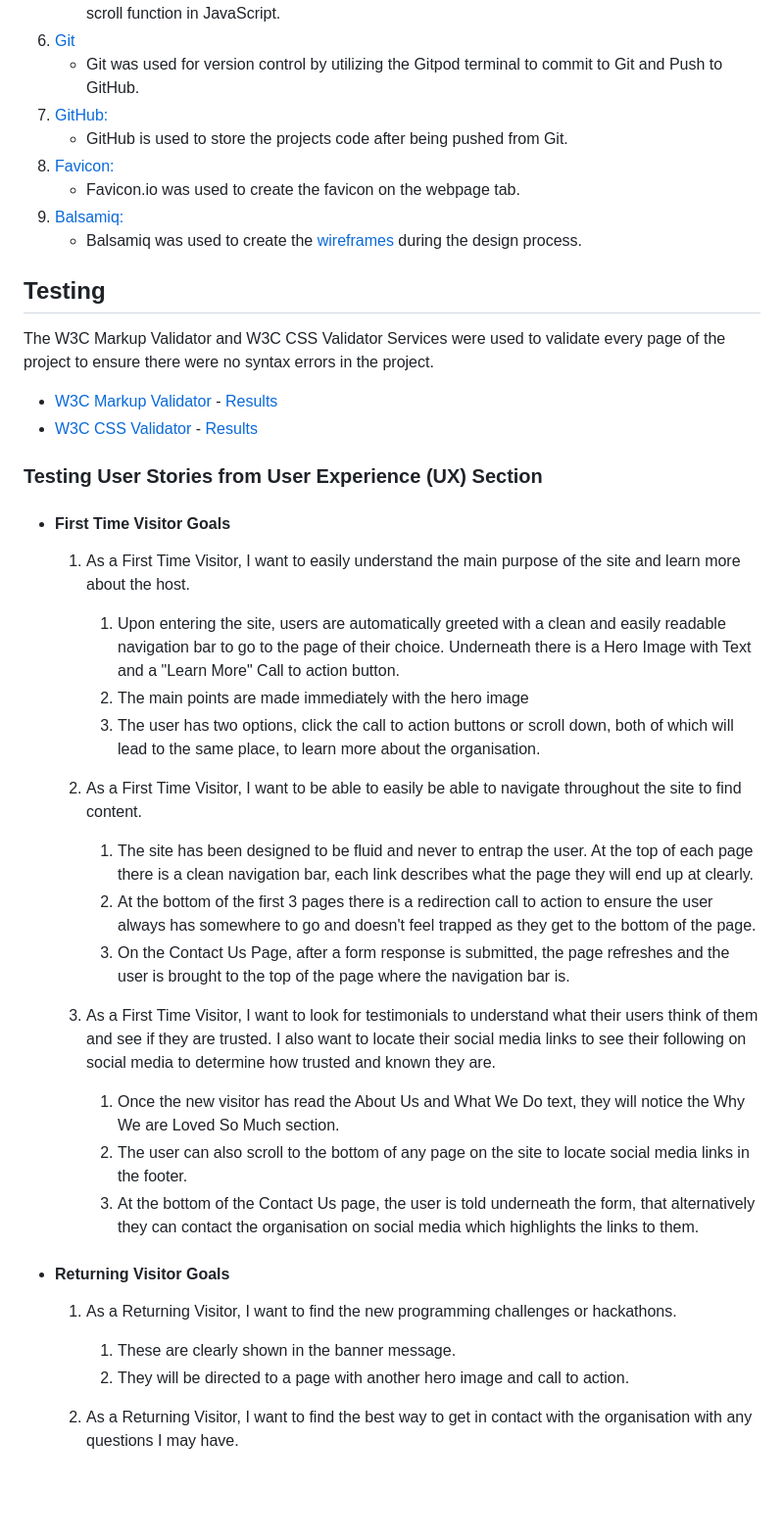
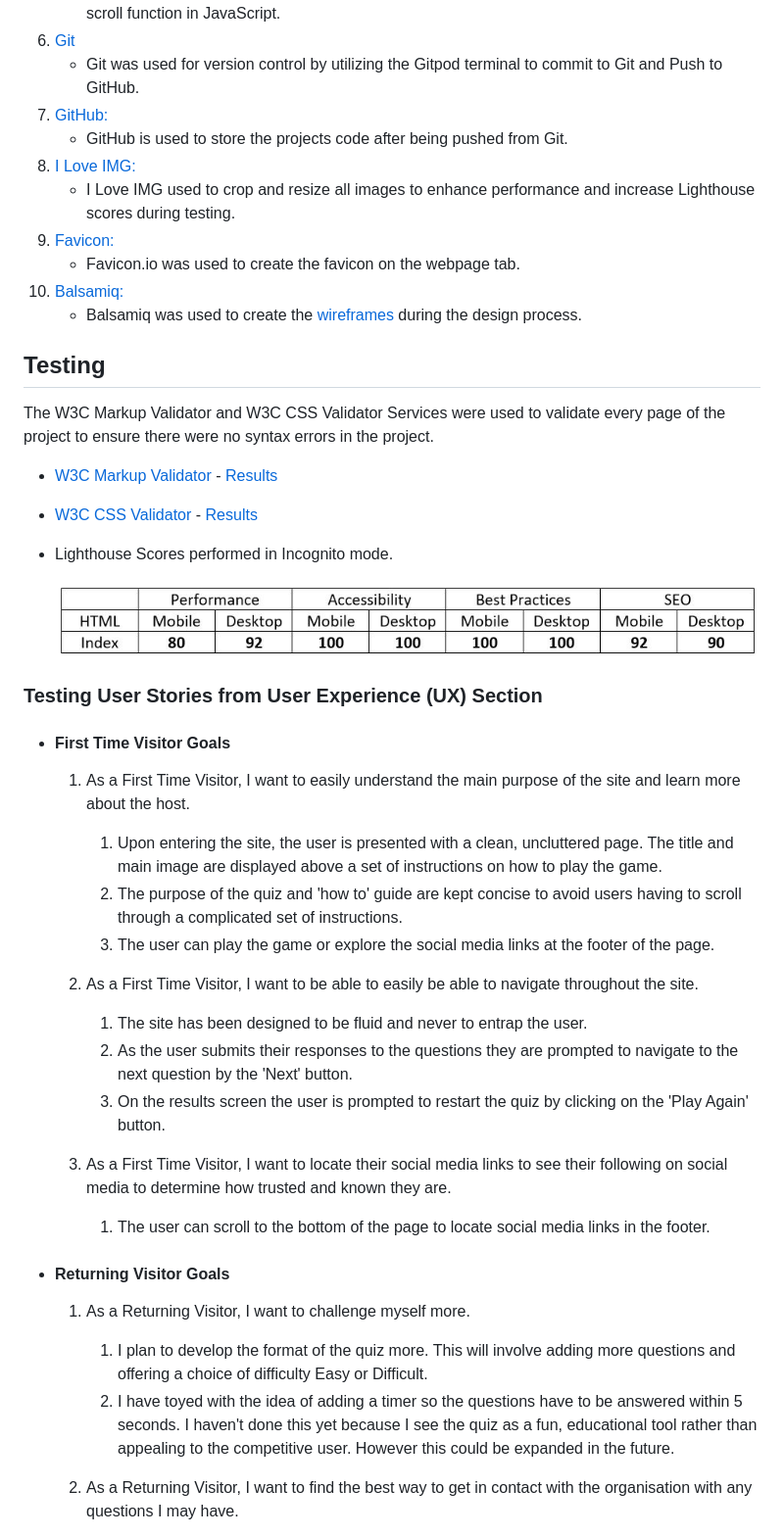
Before and after one commit to LHarveyDev/tree-of-knowledge, a Markdown page: README.md, the part around the change printed below. Shown: that part at 98% size. Rendered like a GitHub page; blank space fills up the shorter version.

Commit message:
Add to user goals to readme

```diff
--- a/README.md
+++ b/README.md
@@ -80,6 +81,8 @@ This is my website created for my Milestone Project 2 submission as part of my D
    - Git was used for version control by utilizing the Gitpod terminal to commit to Git and Push to GitHub.
 1. [GitHub:](https://github.com/)
    - GitHub is used to store the projects code after being pushed from Git.
+1. [I Love IMG:](https://www.iloveimg.com/resize-image)
+   - I Love IMG used to crop and resize all images to enhance performance and increase Lighthouse scores during testing.
 1. [Favicon:](https://favicon.io/)
    - Favicon.io was used to create the favicon on the webpage tab.
 1. [Balsamiq:](https://balsamiq.com/)
@@ -92,33 +95,37 @@ The W3C Markup Validator and W3C CSS Validator Services were used to validate ev
 - [W3C Markup Validator](https://validator.w3.org/#validate_by_input) - [Results](documentation/html_validation.png)
 - [W3C CSS Validator](https://jigsaw.w3.org/css-validator/#validate_by_input) - [Results](documentation/css_validation.png)
 
+- Lighthouse Scores performed in Incognito mode.
+
+  ![accessibility](/documentation/lighthouse_scores.jpg "Lighthouse")
+
+
 ### Testing User Stories from User Experience (UX) Section
 
 - #### First Time Visitor Goals
 
   1. As a First Time Visitor, I want to easily understand the main purpose of the site and learn more about the host.
 
-     1. Upon entering the site, users are automatically greeted with a clean and easily readable navigation bar to go to the page of their choice. Underneath there is a Hero Image with Text and a "Learn More" Call to action button.
-     2. The main points are made immediately with the hero image
-     3. The user has two options, click the call to action buttons or scroll down, both of which will lead to the same place, to learn more about the organisation.
+     1. Upon entering the site, the user is presented with a clean, uncluttered page. The title and main image are displayed above a set of instructions on how to play the game.
+     2. The purpose of the quiz and 'how to' guide are kept concise to avoid users having to scroll through a complicated set of instructions.
+     3. The user can play the game or explore the social media links at the footer of the page.
 
-  2. As a First Time Visitor, I want to be able to easily be able to navigate throughout the site to find content.
+  2. As a First Time Visitor, I want to be able to easily be able to navigate throughout the site.
 
-     1. The site has been designed to be fluid and never to entrap the user. At the top of each page there is a clean navigation bar, each link describes what the page they will end up at clearly.
-     2. At the bottom of the first 3 pages there is a redirection call to action to ensure the user always has somewhere to go and doesn't feel trapped as they get to the bottom of the page.
-     3. On the Contact Us Page, after a form response is submitted, the page refreshes and the user is brought to the top of the page where the navigation bar is.
+     1. The site has been designed to be fluid and never to entrap the user.
+     2. As the user submits their responses to the questions they are prompted to navigate to the next question by the 'Next' button.
+     3. On the results screen the user is prompted to restart the quiz by clicking on the 'Play Again' button.
 
-  3. As a First Time Visitor, I want to look for testimonials to understand what their users think of them and see if they are trusted. I also want to locate their social media links to see their following on social media to determine how trusted and known they are.
-     1. Once the new visitor has read the About Us and What We Do text, they will notice the Why We are Loved So Much section.
-     2. The user can also scroll to the bottom of any page on the site to locate social media links in the footer.
-     3. At the bottom of the Contact Us page, the user is told underneath the form, that alternatively they can contact the organisation on social media which highlights the links to them.
+  3. As a First Time Visitor, I want to locate their social media links to see their following on social media to determine how trusted and known they are.
+
+     1. The user can scroll to the bottom of the page to locate social media links in the footer.
 
 - #### Returning Visitor Goals
 
-  1. As a Returning Visitor, I want to find the new programming challenges or hackathons.
+  1. As a Returning Visitor, I want to challenge myself more.
 
-     1. These are clearly shown in the banner message.
-     2. They will be directed to a page with another hero image and call to action.
+     1. I plan to develop the format of the quiz more. This will involve adding more questions and offering a choice of difficulty Easy or Difficult.
+     2. I have toyed with the idea of adding a timer so the questions have to be answered within 5 seconds. I haven't done this yet because I see the quiz as a fun, educational tool rather than appealing to the competitive user. However this could be expanded in the future.
 
   2. As a Returning Visitor, I want to find the best way to get in contact with the organisation with any questions I may have.
 
```
Also changed, not shown: other parts of README.md (+11 -19 lines).
